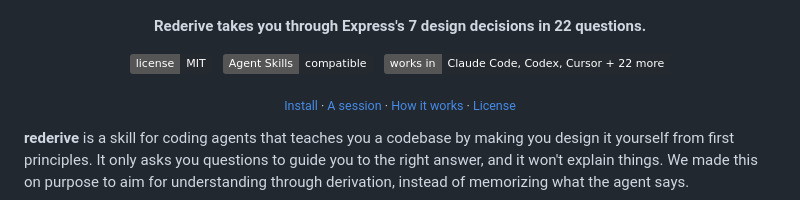
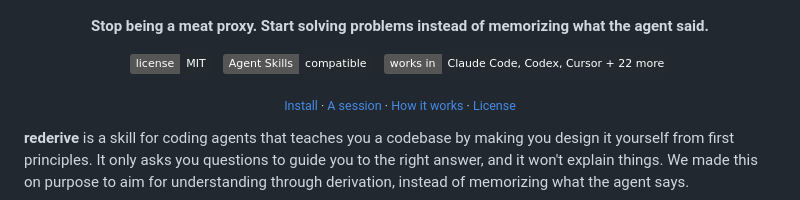
Before and after one commit to EricJujianZou/rederive, a Markdown page: README.md, the part around the change. GitHub-like rendering; badges without logos.

Commit message:
README: replace the Express count with the meat proxy line under the banner
Co-Authored-By: Claude Fable 5.1 <noreply@anthropic.com>

```diff
--- a/README.md
+++ b/README.md
@@ -5,7 +5,7 @@
   </picture>
 </p>
 
-<p align="center"><b>Rederive takes you through Express's 7 design decisions in 22 questions.</b></p>
+<p align="center"><b>Stop being a meat proxy. Start solving problems instead of memorizing what the agent said.</b></p>
 
 <p align="center">
   <a href="LICENSE"><img src="https://img.shields.io/badge/license-MIT-24292f?style=flat" alt="MIT License" /></a>
```
